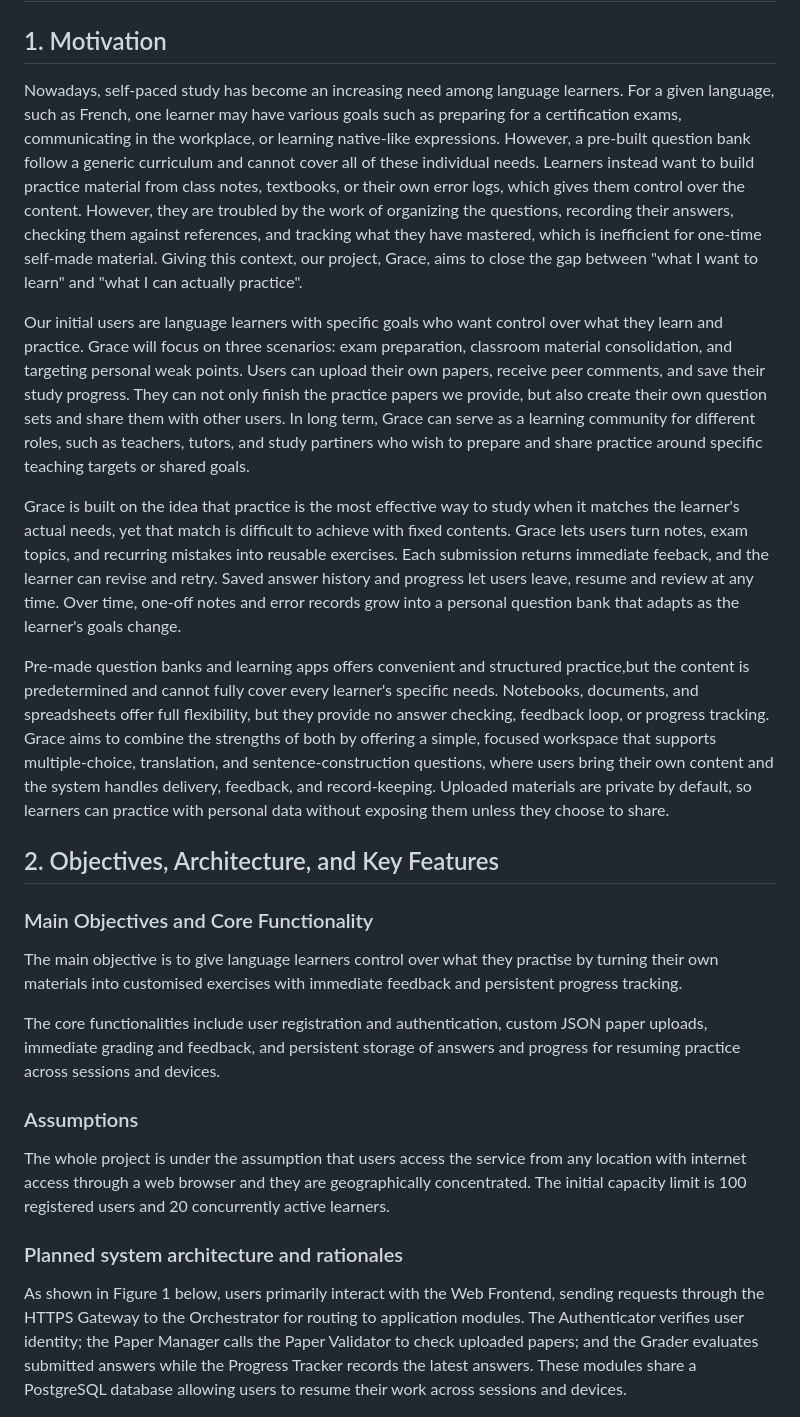
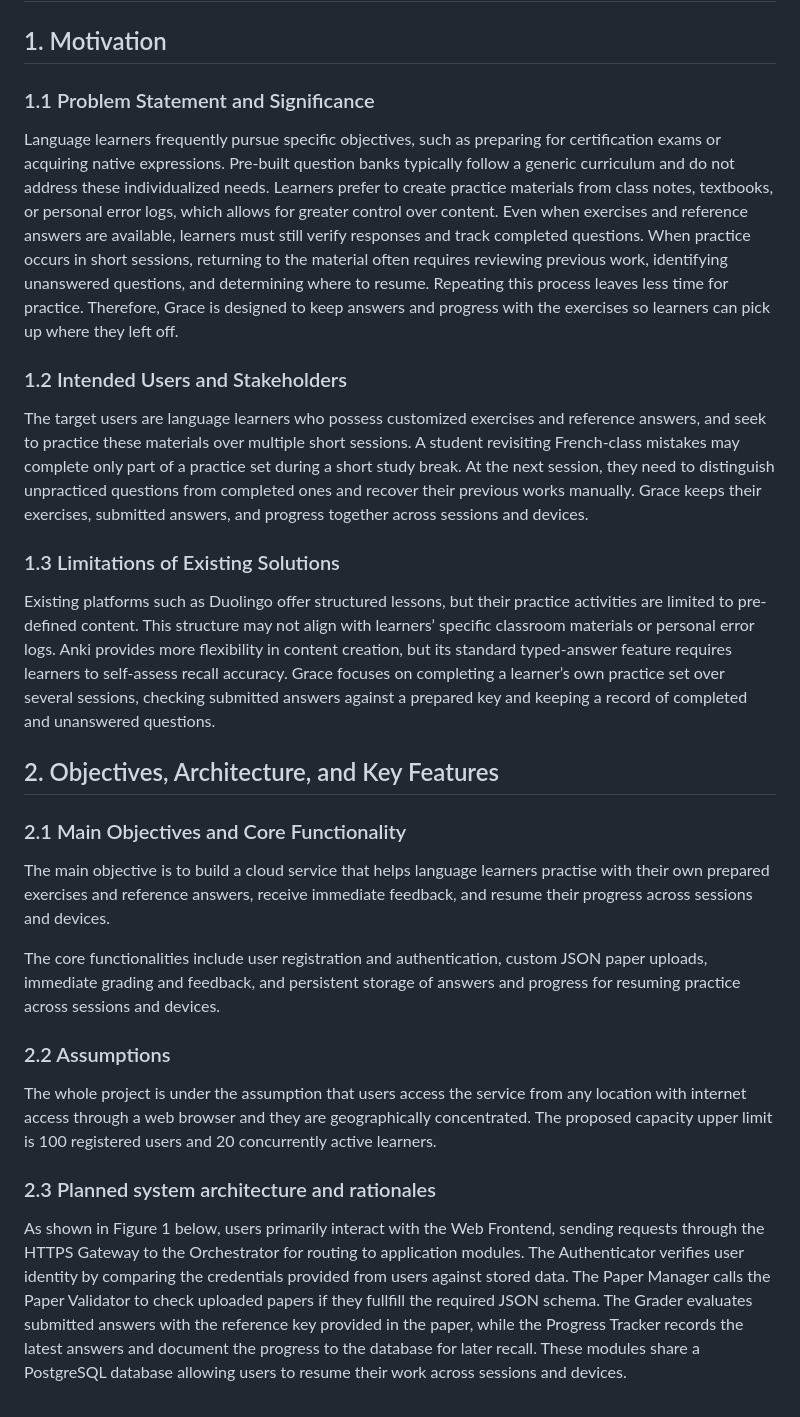
Before and after one commit to Liyourong/grace, a Markdown page: proposal.md, the part around one of its changes. Rendered like a GitHub page.

```diff
--- a/proposal.md
+++ b/proposal.md
@@ -2,28 +2,32 @@
 
 ## 1. Motivation
 
-Nowadays, self-paced study has become an increasing need among language learners. For a given language, such as French, one learner may have various goals such as preparing for a certification exams, communicating in the workplace, or learning native-like expressions. However, a pre-built question bank follow a generic curriculum and cannot cover all of these individual needs. Learners instead want to build practice material from class notes, textbooks, or their own error logs, which gives them control over the content. However, they are troubled by the work of organizing the questions, recording their answers, checking them against references, and tracking what they have mastered, which is inefficient for one-time self-made material. Giving this context, our project, Grace, aims to close the gap between "what I want to learn" and "what I can actually practice".
+### 1.1 Problem Statement and Significance
 
-Our initial users are language learners with specific goals who want control over what they learn and practice. Grace will focus on three scenarios: exam preparation, classroom material consolidation, and targeting personal weak points. Users can upload their own papers, receive peer comments, and save their study progress. They can not only finish the practice papers we provide, but also create their own question sets and share them with other users. In long term, Grace can serve as a learning community for different roles, such as teachers, tutors, and study partiners who wish to prepare and share practice around specific teaching targets or shared goals.
+Language learners frequently pursue specific objectives, such as preparing for certification exams or acquiring native expressions. Pre-built question banks typically follow a generic curriculum and do not address these individualized needs. Learners prefer to create practice materials from class notes, textbooks, or personal error logs, which allows for greater control over content. Even when exercises and reference answers are available, learners must still verify responses and track completed questions. When practice occurs in short sessions, returning to the material often requires reviewing previous work, identifying unanswered questions, and determining where to resume. Repeating this process leaves less time for practice. Therefore, Grace is designed to keep answers and progress with the exercises so learners can pick up where they left off.
 
-Grace is built on the idea that practice is the most effective way to study when it matches the learner's actual needs, yet that match is difficult to achieve with fixed contents. Grace lets users turn notes, exam topics, and recurring mistakes into reusable exercises. Each submission returns immediate feeback, and the learner can revise and retry. Saved answer history and progress let users leave, resume and review at any time. Over time, one-off notes and error records grow into a personal question bank that adapts as the learner's goals change.
+### 1.2 Intended Users and Stakeholders
 
-Pre-made question banks and learning apps offers convenient and structured practice,but the content is predetermined and cannot fully cover every learner's specific needs. Notebooks, documents, and spreadsheets offer full flexibility, but they provide no answer checking, feedback loop, or progress tracking. Grace aims to combine the strengths of both by offering a simple, focused workspace that supports multiple-choice, translation, and sentence-construction questions, where users bring their own content and the system handles delivery, feedback, and record-keeping. Uploaded materials are private by default, so learners can practice with personal data without exposing them unless they choose to share.
+The target users are language learners who possess customized exercises and reference answers, and seek to practice these materials over multiple short sessions. A student revisiting French-class mistakes may complete only part of a practice set during a short study break. At the next session, they need to distinguish unpracticed questions from completed ones and recover their previous works manually. Grace keeps their exercises, submitted answers, and progress together across sessions and devices.
+
+### 1.3 Limitations of Existing Solutions
+
+Existing platforms such as Duolingo offer structured lessons, but their practice activities are limited to pre-defined content. This structure may not align with learners’ specific classroom materials or personal error logs. Anki provides more flexibility in content creation, but its standard typed-answer feature requires learners to self-assess recall accuracy. Grace focuses on completing a learner’s own practice set over several sessions, checking submitted answers against a prepared key and keeping a record of completed and unanswered questions.
 
 ## 2. Objectives, Architecture, and Key Features
 
-### Main Objectives and Core Functionality
+### 2.1 Main Objectives and Core Functionality
 
-The main objective is to give language learners control over what they practise by turning their own materials into customised exercises with immediate feedback and persistent progress tracking.
+The main objective is to build a cloud service that helps language learners practise with their own prepared exercises and reference answers, receive immediate feedback, and resume their progress across sessions and devices.
 
 The core functionalities include user registration and authentication, custom JSON paper uploads, immediate grading and feedback, and persistent storage of answers and progress for resuming practice across sessions and devices.
 
-### Assumptions
-The whole project is under the assumption that users access the service from any location with internet access through a web browser and they are geographically concentrated. The initial capacity limit is 100 registered users and 20 concurrently active learners.
+### 2.2 Assumptions
+The whole project is under the assumption that users access the service from any location with internet access through a web browser and they are geographically concentrated. The proposed capacity upper limit is 100 registered users and 20 concurrently active learners.
 
-### Planned system architecture and rationales
+### 2.3 Planned system architecture and rationales
 
-As shown in Figure 1 below, users primarily interact with the Web Frontend, sending requests through the HTTPS Gateway to the Orchestrator for routing to application modules. The Authenticator verifies user identity; the Paper Manager calls the Paper Validator to check uploaded papers; and the Grader evaluates submitted answers while the Progress Tracker records the latest answers. These modules share a PostgreSQL database allowing users to resume their work across sessions and devices.
+As shown in Figure 1 below, users primarily interact with the Web Frontend, sending requests through the HTTPS Gateway to the Orchestrator for routing to application modules. The Authenticator verifies user identity by comparing the credentials provided from users against stored data. The Paper Manager calls the Paper Validator to check uploaded papers if they fullfill the required JSON schema. The Grader evaluates submitted answers with the reference key provided in the paper, while the Progress Tracker records the latest answers and document the progress to the database for later recall. These modules share a PostgreSQL database allowing users to resume their work across sessions and devices.
 
 ![Grace system architecture: browser frontend, HTTPS gateway, application modules, PostgreSQL, and persistent storage](assets/grace-program-diagram.png)
 
```
Also changed, not shown: other parts of proposal.md (+58 -33 lines), assets/gantt-chart.png (added).
